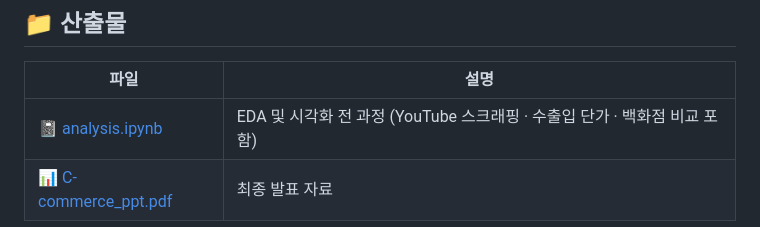
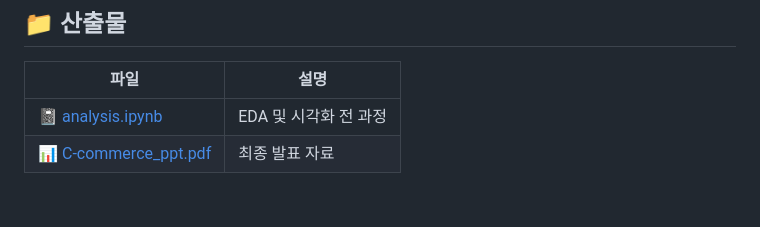
Before and after one commit to imyourcatfood/Data-Analyst-Portfolio, a Markdown page: china-ecommerce-analysis/README.md, the part around the change. Drawn GitHub-style.

```diff
--- a/china-ecommerce-analysis/README.md
+++ b/china-ecommerce-analysis/README.md
@@ -80,5 +80,5 @@
 ## 📁 산출물
 | 파일 | 설명 |
 |------|------|
-| [📓 analysis.ipynb](analysis.ipynb) | EDA 및 시각화 전 과정 (YouTube 스크래핑 · 수출입 단가 · 백화점 비교 포함) |
+| [📓 analysis.ipynb](analysis.ipynb) | EDA 및 시각화 전 과정 |
 | [📊 C-commerce_ppt.pdf](C-commerce_ppt.pdf) | 최종 발표 자료 |
```
